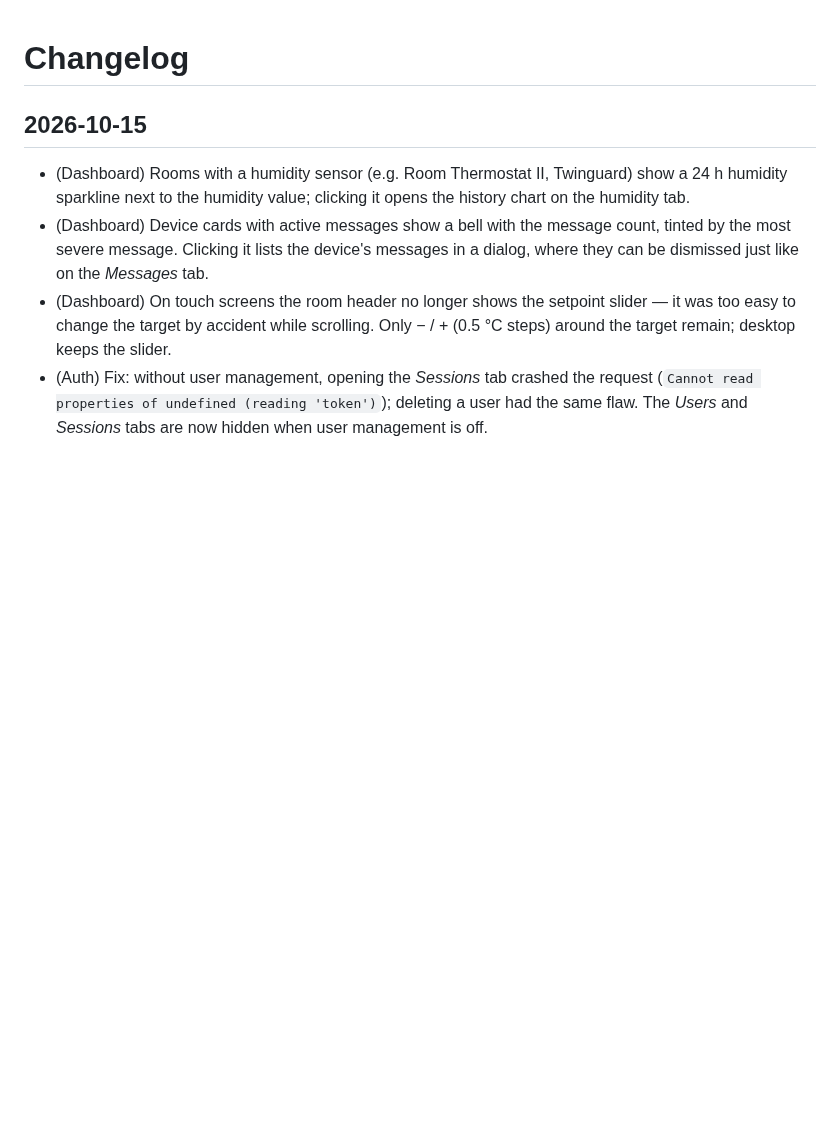
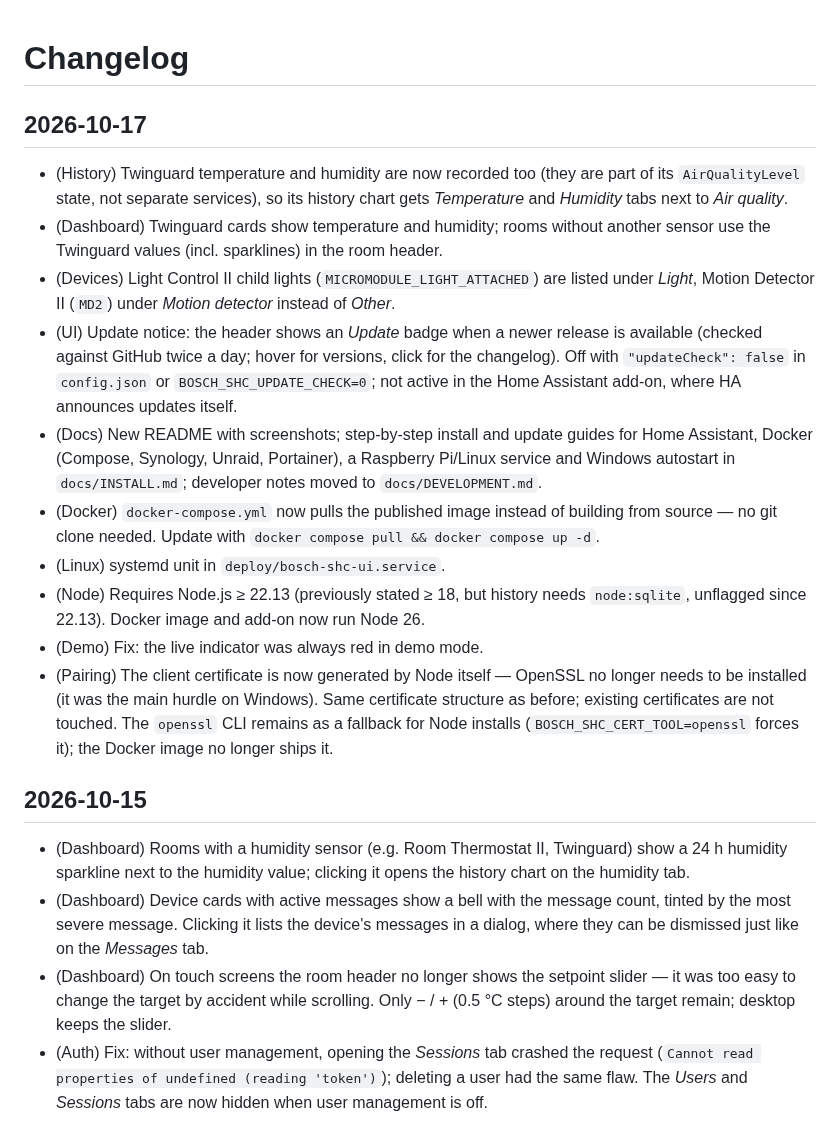
Before and after one commit to BenjenJones/bosch-shc-web-ui, a Markdown page: bosch-shc-ui/CHANGELOG.md, the part around the change. Rendered like a GitHub page; blank space fills up the shorter version.

Commit message:
chore: sync changelog to add-on folder

```diff
--- a/bosch-shc-ui/CHANGELOG.md
+++ b/bosch-shc-ui/CHANGELOG.md
@@ -1,4 +1,17 @@
 # Changelog
+
+## 2026-10-17
+
+- (History) Twinguard temperature and humidity are now recorded too (they are part of its `AirQualityLevel` state, not separate services), so its history chart gets *Temperature* and *Humidity* tabs next to *Air quality*.
+- (Dashboard) Twinguard cards show temperature and humidity; rooms without another sensor use the Twinguard values (incl. sparklines) in the room header.
+- (Devices) Light Control II child lights (`MICROMODULE_LIGHT_ATTACHED`) are listed under *Light*, Motion Detector II (`MD2`) under *Motion detector* instead of *Other*.
+- (UI) Update notice: the header shows an *Update* badge when a newer release is available (checked against GitHub twice a day; hover for versions, click for the changelog). Off with `"updateCheck": false` in `config.json` or `BOSCH_SHC_UPDATE_CHECK=0`; not active in the Home Assistant add-on, where HA announces updates itself.
+- (Docs) New README with screenshots; step-by-step install and update guides for Home Assistant, Docker (Compose, Synology, Unraid, Portainer), a Raspberry Pi/Linux service and Windows autostart in `docs/INSTALL.md`; developer notes moved to `docs/DEVELOPMENT.md`.
+- (Docker) `docker-compose.yml` now pulls the published image instead of building from source — no git clone needed. Update with `docker compose pull && docker compose up -d`.
+- (Linux) systemd unit in `deploy/bosch-shc-ui.service`.
+- (Node) Requires Node.js ≥ 22.13 (previously stated ≥ 18, but history needs `node:sqlite`, unflagged since 22.13). Docker image and add-on now run Node 26.
+- (Demo) Fix: the live indicator was always red in demo mode.
+- (Pairing) The client certificate is now generated by Node itself — OpenSSL no longer needs to be installed (it was the main hurdle on Windows). Same certificate structure as before; existing certificates are not touched. The `openssl` CLI remains as a fallback for Node installs (`BOSCH_SHC_CERT_TOOL=openssl` forces it); the Docker image no longer ships it.
 
 ## 2026-10-15
 
```
